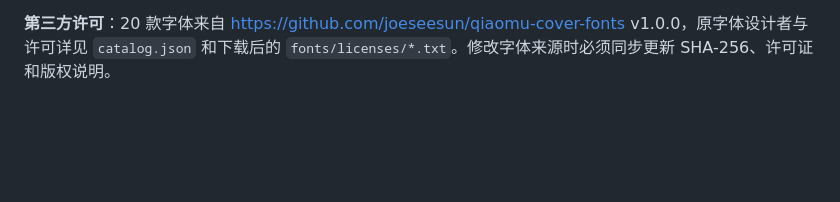
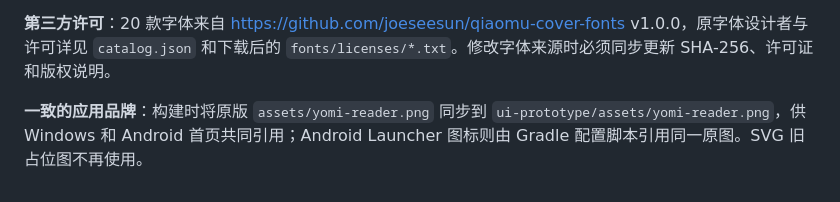
Before and after one commit to change7488/yomi-reader, a Markdown page: docs/DEVELOPMENT.md, the part around the change. Drawn GitHub-style; blank space fills up the shorter version.

```diff
--- a/docs/DEVELOPMENT.md
+++ b/docs/DEVELOPMENT.md
@@ -116,3 +116,6 @@ npm run android:apk          # 打包前自动同步字体 + Android 图标
 **图标**：Windows 安装包使用 `assets/yomi-reader.ico`，Android 构建脚本将相同设计的 `assets/yomi-reader.png` 复制进 `mobile/android/app/src/main/res/drawable-nodpi/` 并配置 AndroidManifest `icon/roundIcon`。请不要再制作另一份 Android 默认图标。
 
 **第三方许可**：20 款字体来自 <https://github.com/joeseesun/qiaomu-cover-fonts> v1.0.0，原字体设计者与许可详见 `catalog.json` 和下载后的 `fonts/licenses/*.txt`。修改字体来源时必须同步更新 SHA-256、许可证和版权说明。
+
+
+**一致的应用品牌**：构建时将原版 `assets/yomi-reader.png` 同步到 `ui-prototype/assets/yomi-reader.png`，供 Windows 和 Android 首页共同引用；Android Launcher 图标则由 Gradle 配置脚本引用同一原图。SVG 旧占位图不再使用。
```
